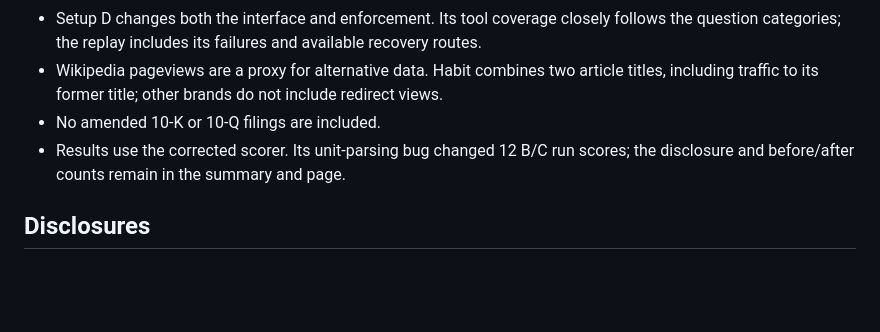
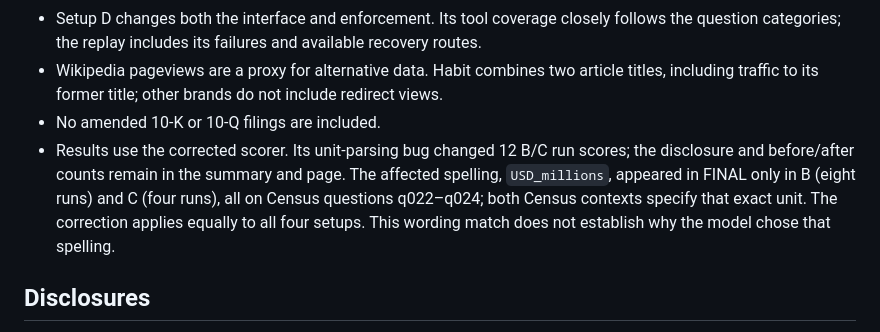
Before and after one commit to karan-patel11/Tagging-for-Correct-Aggregation, a Markdown page: README.md, the part around the change. Drawn GitHub-style; blank space fills up the shorter version.

Commit message:
docs: explain which outputs triggered the unit parsing fix

```diff
--- a/README.md
+++ b/README.md
@@ -36,7 +36,7 @@ Companies: CMG, WING, YUM, DRI. Sources: SEC XBRL filings, BLS, Census, Wikipedi
 - Setup D changes both the interface and enforcement. Its tool coverage closely follows the question categories; the replay includes its failures and available recovery routes.
 - Wikipedia pageviews are a proxy for alternative data. Habit combines two article titles, including traffic to its former title; other brands do not include redirect views.
 - No amended 10-K or 10-Q filings are included.
-- Results use the corrected scorer. Its unit-parsing bug changed 12 B/C run scores; the disclosure and before/after counts remain in the summary and page.
+- Results use the corrected scorer. Its unit-parsing bug changed 12 B/C run scores; the disclosure and before/after counts remain in the summary and page. The affected spelling, `USD_millions`, appeared in FINAL only in B (eight runs) and C (four runs), all on Census questions q022–q024; both Census contexts specify that exact unit. The correction applies equally to all four setups. This wording match does not establish why the model chose that spelling.
 
 ## Disclosures
 
```
